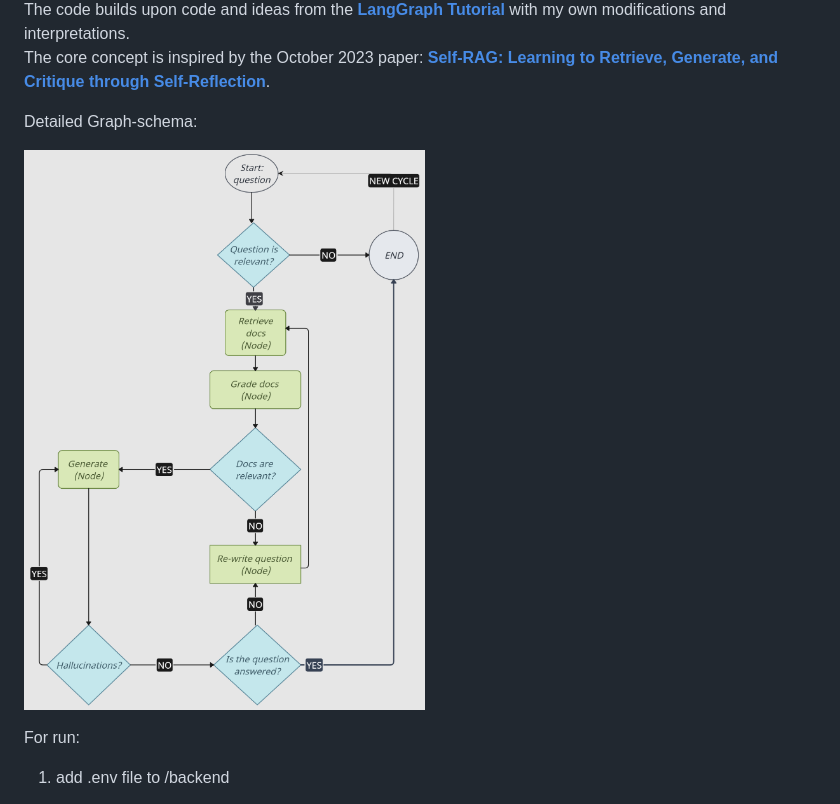
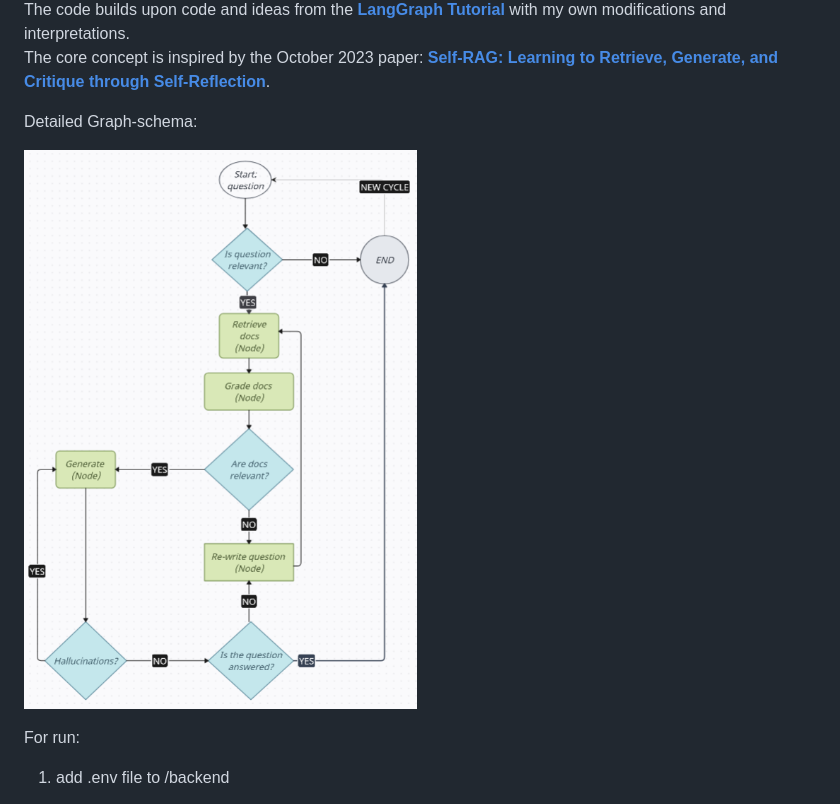
Before and after one commit to VladGKulikov/AI-Agents-RAGs-and-Chat-Bots, a Markdown page: LangGraph-Self-RAG-Agent/README.md, the part around the change. Rendered like a GitHub page; pictures changed too: LangGraph-Self-RAG-Agent/Img/Self-RAG-Agent.png (added), LangGraph-Self-RAG-Agent/Img/Self-RAG-Agent01.png (deleted).

Commit message:
update README, Img

```diff
--- a/LangGraph-Self-RAG-Agent/README.md
+++ b/LangGraph-Self-RAG-Agent/README.md
@@ -8,7 +8,7 @@ The core concept is inspired by the October 2023 paper: **[Self-RAG: Learning to
 
 Detailed Graph-schema:
 
-![Graph-schema](Img/Self-RAG-Agent01.png)
+![Graph-schema](Img/Self-RAG-Agent.png)
 
 For run:
 
```
Also changed, not shown: README.md (+1 -1 lines).
